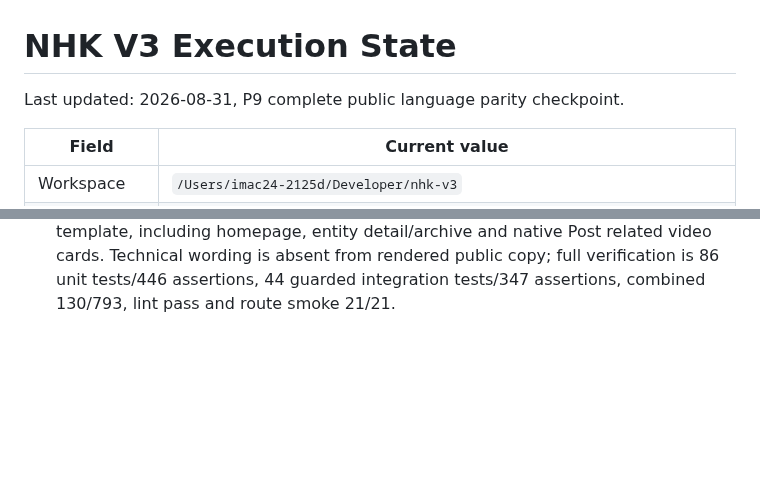
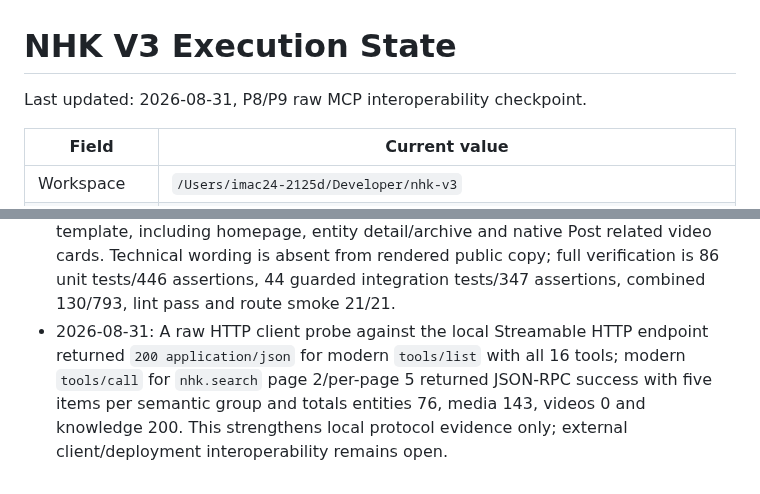
Before and after one commit to danhbabieu/nhkv3, a Markdown page: docs/architecture/V3_EXECUTION_STATE.md, 2 parts joined by grey strips. Drawn GitHub-style; blank space fills up the shorter version.

Commit message:
docs: record raw MCP interoperability evidence

```diff
--- a/docs/architecture/V3_EXECUTION_STATE.md
+++ b/docs/architecture/V3_EXECUTION_STATE.md
@@ -1,6 +1,6 @@
 # NHK V3 Execution State
 
-Last updated: 2026-08-31, P9 complete public language parity checkpoint.
+Last updated: 2026-08-31, P8/P9 raw MCP interoperability checkpoint.
 
 | Field | Current value |
 |---|---|
@@ -516,3 +516,9 @@ Last updated: 2026-08-31, P9 complete public language parity checkpoint.
   video cards. Technical wording is absent from rendered public copy; full
   verification is 86 unit tests/446 assertions, 44 guarded integration
   tests/347 assertions, combined 130/793, lint pass and route smoke 21/21.
+- 2026-08-31: A raw HTTP client probe against the local Streamable HTTP endpoint
+  returned `200 application/json` for modern `tools/list` with all 16 tools;
+  modern `tools/call` for `nhk.search` page 2/per-page 5 returned JSON-RPC
+  success with five items per semantic group and totals entities 76, media 143,
+  videos 0 and knowledge 200. This strengthens local protocol evidence only;
+  external client/deployment interoperability remains open.
```
Also changed, not shown: docs/architecture/CUTOVER_READINESS_REPORT.md (+1 -1 lines), docs/architecture/V2_V3_PARITY_MATRIX.md (+1 -1 lines).
